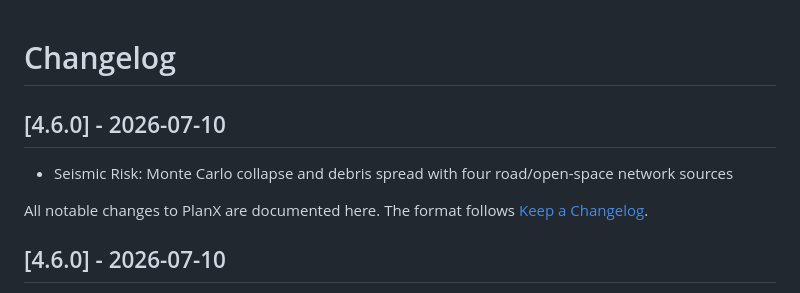
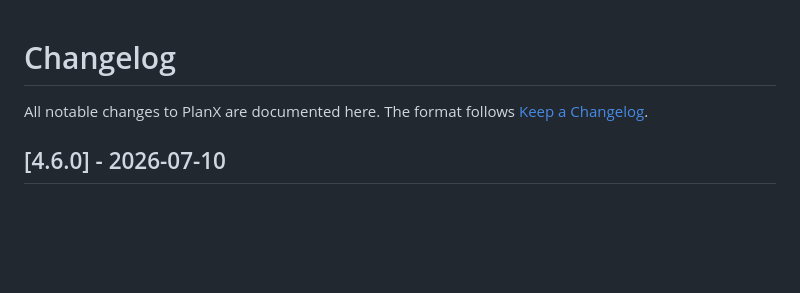
Before and after one commit to YusufEminoglu/PlanX, a Markdown page: CHANGELOG.md, the part around the change. Rendered like a GitHub page; blank space fills up the shorter version.

Commit message:
docs: drop duplicate 4.6.0 changelog stub left by the release tooling

```diff
--- a/CHANGELOG.md
+++ b/CHANGELOG.md
@@ -1,8 +1,4 @@
 # Changelog
-
-## [4.6.0] - 2026-07-10
-
-- Seismic Risk: Monte Carlo collapse and debris spread with four road/open-space network sources
 
 All notable changes to PlanX are documented here. The format follows
 [Keep a Changelog](https://keepachangelog.com/en/1.1.0/).
```
